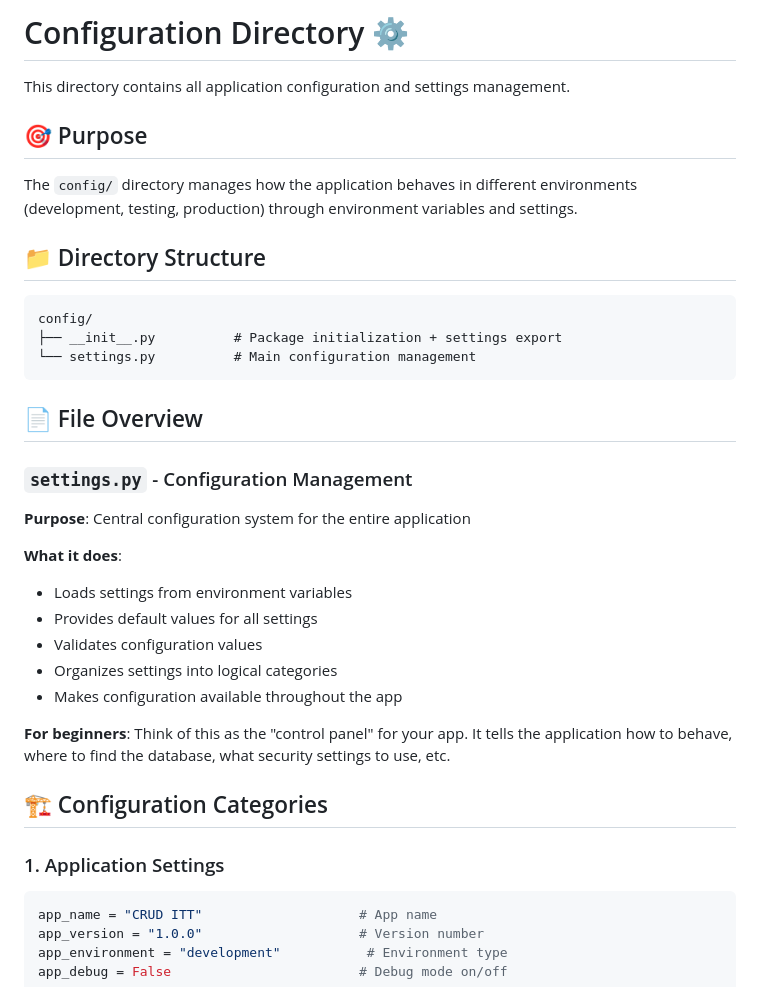
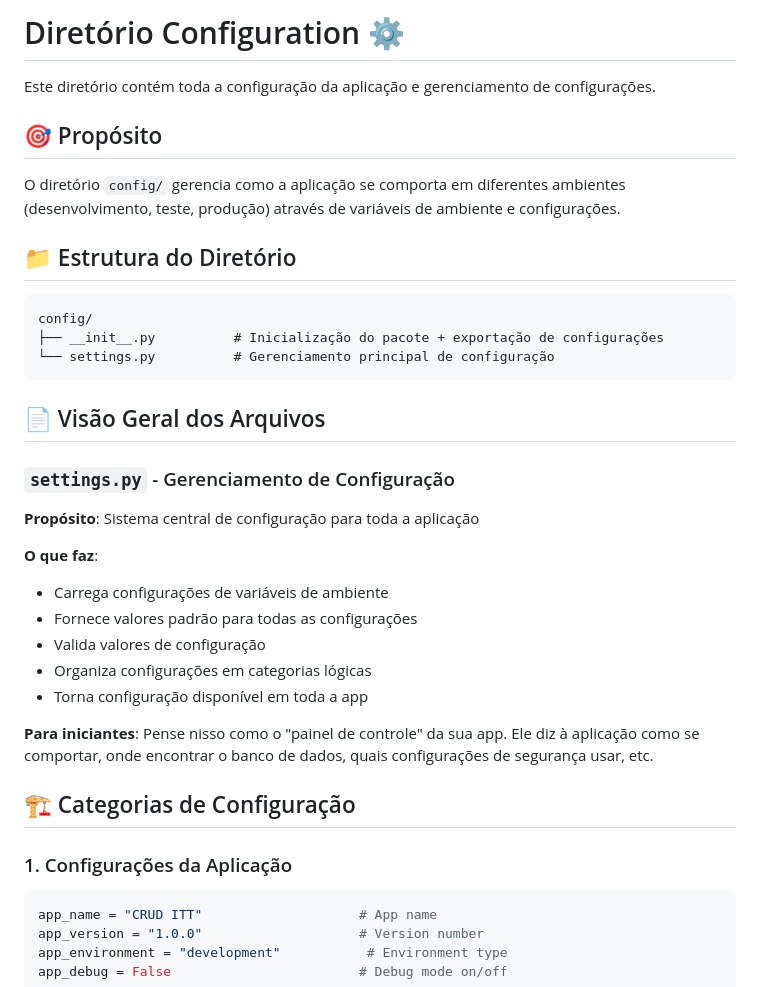
Before and after one commit to Gabomfim/crud-itt, a Markdown page: config/README.md, the part around the change. GitHub-like rendering.

````diff
--- a/config/README.md
+++ b/config/README.md
@@ -1,36 +1,36 @@
-# Configuration Directory ⚙️
+# Diretório Configuration ⚙️
 
-This directory contains all application configuration and settings management.
+Este diretório contém toda a configuração da aplicação e gerenciamento de configurações.
 
-## 🎯 Purpose
+## 🎯 Propósito
 
-The `config/` directory manages how the application behaves in different environments (development, testing, production) through environment variables and settings.
+O diretório `config/` gerencia como a aplicação se comporta em diferentes ambientes (desenvolvimento, teste, produção) através de variáveis de ambiente e configurações.
 
-## 📁 Directory Structure
+## 📁 Estrutura do Diretório
 
 ```
 config/
-├── __init__.py          # Package initialization + settings export
-└── settings.py          # Main configuration management
+├── __init__.py          # Inicialização do pacote + exportação de configurações
+└── settings.py          # Gerenciamento principal de configuração
 ```
 
-## 📄 File Overview
+## 📄 Visão Geral dos Arquivos
 
-### `settings.py` - Configuration Management
-**Purpose**: Central configuration system for the entire application
+### `settings.py` - Gerenciamento de Configuração
+**Propósito**: Sistema central de configuração para toda a aplicação
 
-**What it does**:
-- Loads settings from environment variables
-- Provides default values for all settings
-- Validates configuration values
-- Organizes settings into logical categories
-- Makes configuration available throughout the app
+**O que faz**:
+- Carrega configurações de variáveis de ambiente
+- Fornece valores padrão para todas as configurações
+- Valida valores de configuração
+- Organiza configurações em categorias lógicas
+- Torna configuração disponível em toda a app
 
-**For beginners**: Think of this as the "control panel" for your app. It tells the application how to behave, where to find the database, what security settings to use, etc.
+**Para iniciantes**: Pense nisso como o "painel de controle" da sua app. Ele diz à aplicação como se comportar, onde encontrar o banco de dados, quais configurações de segurança usar, etc.
 
-## 🏗️ Configuration Categories
+## 🏗️ Categorias de Configuração
 
-### 1. Application Settings
+### 1. Configurações da Aplicação
 ```python
 app_name = "CRUD ITT"                    # App name
 app_version = "1.0.0"                    # Version number
````
Also changed, not shown: models/README.md (+45 -45 lines), services/README.md (+33 -33 lines).
